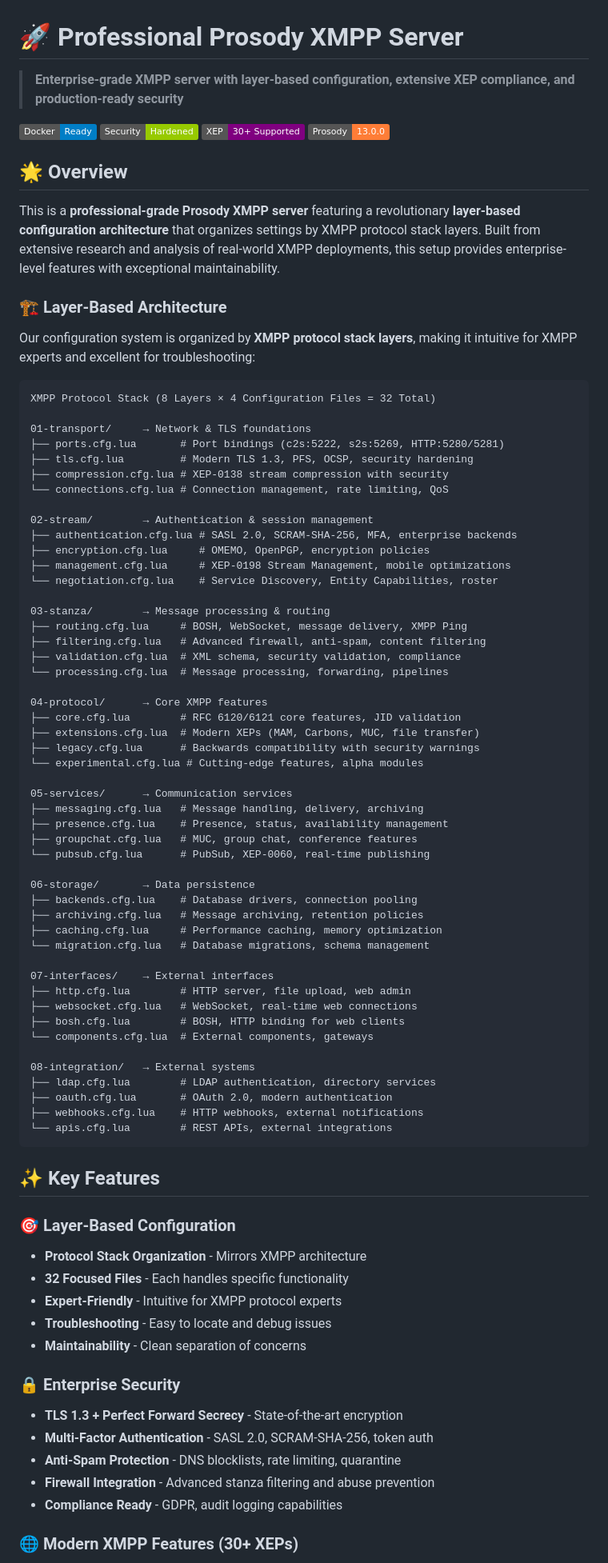
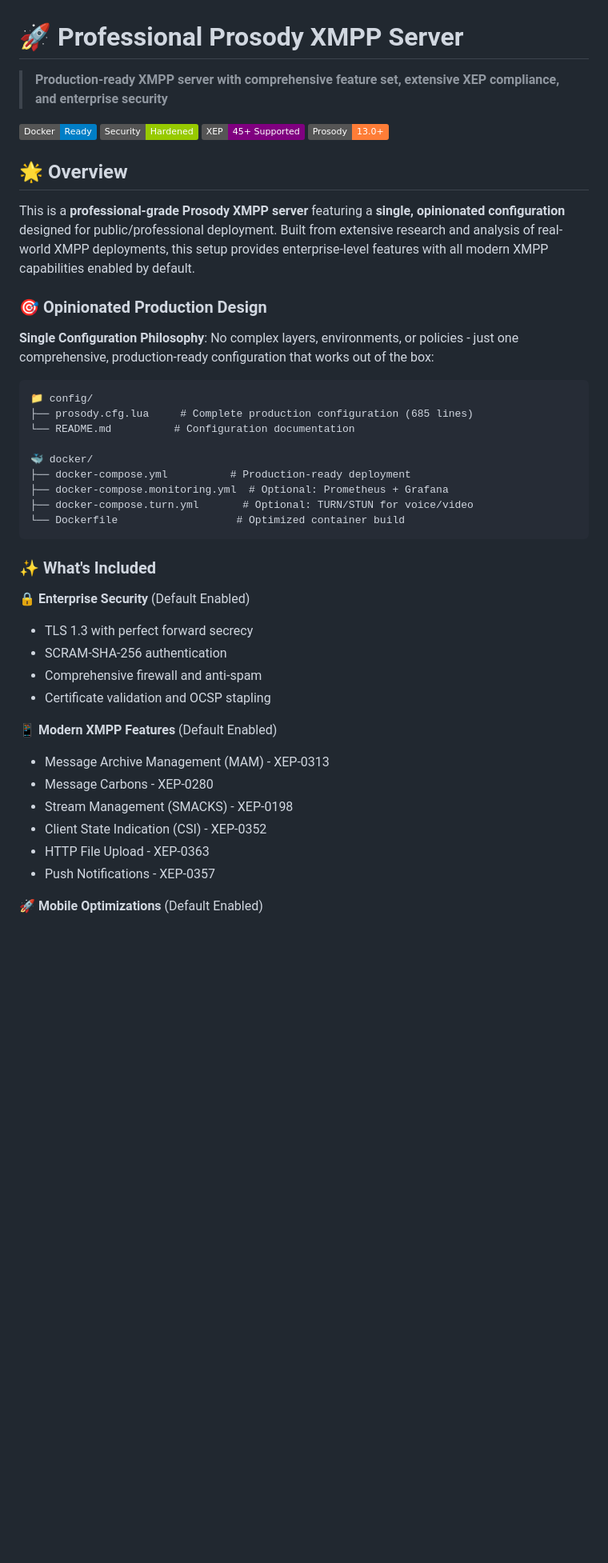
Before and after one commit to allthingslinux/xmpp.atl.chat, a Markdown page: README.md, the part around the change printed below. Shown: that part at 80% size. Rendered like a GitHub page; badges without logos; blank space fills up the shorter version.

````diff
--- a/README.md
+++ b/README.md
@@ -1,89 +1,49 @@
 # 🚀 Professional Prosody XMPP Server
 
-> **Enterprise-grade XMPP server with layer-based configuration, extensive XEP compliance, and production-ready security**
+> **Production-ready XMPP server with comprehensive feature set, extensive XEP compliance, and enterprise security**
 
 [![Docker](https://img.shields.io/badge/Docker-Ready-blue)](./docker/docker-compose.yml)
 [![Security](https://img.shields.io/badge/Security-Hardened-green)](#security-features)
-[![XEP Compliance](https://img.shields.io/badge/XEP-30%2B%20Supported-purple)](#xep-compliance)
-[![Prosody](https://img.shields.io/badge/Prosody-13.0.0-orange)](https://prosody.im/)
+[![XEP Compliance](https://img.shields.io/badge/XEP-45%2B%20Supported-purple)](#xep-compliance)
+[![Prosody](https://img.shields.io/badge/Prosody-13.0%2B-orange)](https://prosody.im/)
 
 ## 🌟 Overview
 
-This is a **professional-grade Prosody XMPP server** featuring a revolutionary **layer-based configuration architecture** that organizes settings by XMPP protocol stack layers. Built from extensive research and analysis of real-world XMPP deployments, this setup provides enterprise-level features with exceptional maintainability.
+This is a **professional-grade Prosody XMPP server** featuring a **single, opinionated configuration** designed for public/professional deployment. Built from extensive research and analysis of real-world XMPP deployments, this setup provides enterprise-level features with all modern XMPP capabilities enabled by default.
 
-### 🏗️ Layer-Based Architecture
+### 🎯 Opinionated Production Design
 
-Our configuration system is organized by **XMPP protocol stack layers**, making it intuitive for XMPP experts and excellent for troubleshooting:
+**Single Configuration Philosophy**: No complex layers, environments, or policies - just one comprehensive, production-ready configuration that works out of the box:
 
 ```
-XMPP Protocol Stack (8 Layers × 4 Configuration Files = 32 Total)
+📁 config/
+├── prosody.cfg.lua     # Complete production configuration (685 lines)
+└── README.md          # Configuration documentation
 
-01-transport/     → Network & TLS foundations
-├── ports.cfg.lua       # Port bindings (c2s:5222, s2s:5269, HTTP:5280/5281)
-├── tls.cfg.lua         # Modern TLS 1.3, PFS, OCSP, security hardening
-├── compression.cfg.lua # XEP-0138 stream compression with security
-└── connections.cfg.lua # Connection management, rate limiting, QoS
-
-02-stream/        → Authentication & session management
-├── authentication.cfg.lua # SASL 2.0, SCRAM-SHA-256, MFA, enterprise backends
-├── encryption.cfg.lua     # OMEMO, OpenPGP, encryption policies
-├── management.cfg.lua     # XEP-0198 Stream Management, mobile optimizations
-└── negotiation.cfg.lua    # Service Discovery, Entity Capabilities, roster
-
-03-stanza/        → Message processing & routing
-├── routing.cfg.lua     # BOSH, WebSocket, message delivery, XMPP Ping
-├── filtering.cfg.lua   # Advanced firewall, anti-spam, content filtering
-├── validation.cfg.lua  # XML schema, security validation, compliance
-└── processing.cfg.lua  # Message processing, forwarding, pipelines
-
-04-protocol/      → Core XMPP features
-├── core.cfg.lua        # RFC 6120/6121 core features, JID validation
-├── extensions.cfg.lua  # Modern XEPs (MAM, Carbons, MUC, file transfer)
-├── legacy.cfg.lua      # Backwards compatibility with security warnings
-└── experimental.cfg.lua # Cutting-edge features, alpha modules
-
-05-services/      → Communication services
-├── messaging.cfg.lua   # Message handling, delivery, archiving
-├── presence.cfg.lua    # Presence, status, availability management
-├── groupchat.cfg.lua   # MUC, group chat, conference features
-└── pubsub.cfg.lua      # PubSub, XEP-0060, real-time publishing
-
-06-storage/       → Data persistence
-├── backends.cfg.lua    # Database drivers, connection pooling
-├── archiving.cfg.lua   # Message archiving, retention policies
-├── caching.cfg.lua     # Performance caching, memory optimization
-└── migration.cfg.lua   # Database migrations, schema management
-
-07-interfaces/    → External interfaces
-├── http.cfg.lua        # HTTP server, file upload, web admin
-├── websocket.cfg.lua   # WebSocket, real-time web connections
-├── bosh.cfg.lua        # BOSH, HTTP binding for web clients
-└── components.cfg.lua  # External components, gateways
-
-08-integration/   → External systems
-├── ldap.cfg.lua        # LDAP authentication, directory services
-├── oauth.cfg.lua       # OAuth 2.0, modern authentication
-├── webhooks.cfg.lua    # HTTP webhooks, external notifications
-└── apis.cfg.lua        # REST APIs, external integrations
+🐳 docker/
+├── docker-compose.yml          # Production-ready deployment
+├── docker-compose.monitoring.yml  # Optional: Prometheus + Grafana
+├── docker-compose.turn.yml       # Optional: TURN/STUN for voice/video
+└── Dockerfile                   # Optimized container build
 ```
 
-## ✨ Key Features
+### ✨ What's Included
 
-### 🎯 Layer-Based Configuration
+**🔒 Enterprise Security** (Default Enabled)
 
-- **Protocol Stack Organization** - Mirrors XMPP architecture
-- **32 Focused Files** - Each handles specific functionality
-- **Expert-Friendly** - Intuitive for XMPP protocol experts
-- **Troubleshooting** - Easy to locate and debug issues
-- **Maintainability** - Clean separation of concerns
+- TLS 1.3 with perfect forward secrecy
+- SCRAM-SHA-256 authentication
+- Comprehensive firewall and anti-spam
+- Certificate validation and OCSP stapling
 
-### 🔒 Enterprise Security
+**📱 Modern XMPP Features** (Default Enabled)
 
-- **TLS 1.3 + Perfect Forward Secrecy** - State-of-the-art encryption
-- **Multi-Factor Authentication** - SASL 2.0, SCRAM-SHA-256, token auth
-- **Anti-Spam Protection** - DNS blocklists, rate limiting, quarantine
-- **Firewall Integration** - Advanced stanza filtering and abuse prevention
-- **Compliance Ready** - GDPR, audit logging capabilities
+- Message Archive Management (MAM) - XEP-0313
+- Message Carbons - XEP-0280
+- Stream Management (SMACKS) - XEP-0198
+- Client State Indication (CSI) - XEP-0352
+- HTTP File Upload - XEP-0363
+- Push Notifications - XEP-0357
 
-### 🌐 Modern XMPP Features (30+ XEPs)
+**🚀 Mobile Optimizations** (Default Enabled)
 
````
Also changed, not shown: other parts of README.md (+50 -43 lines).
